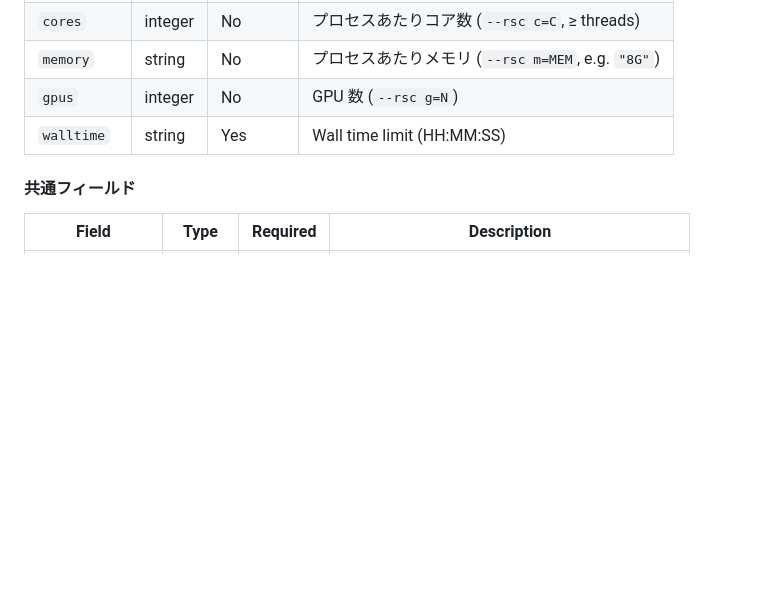
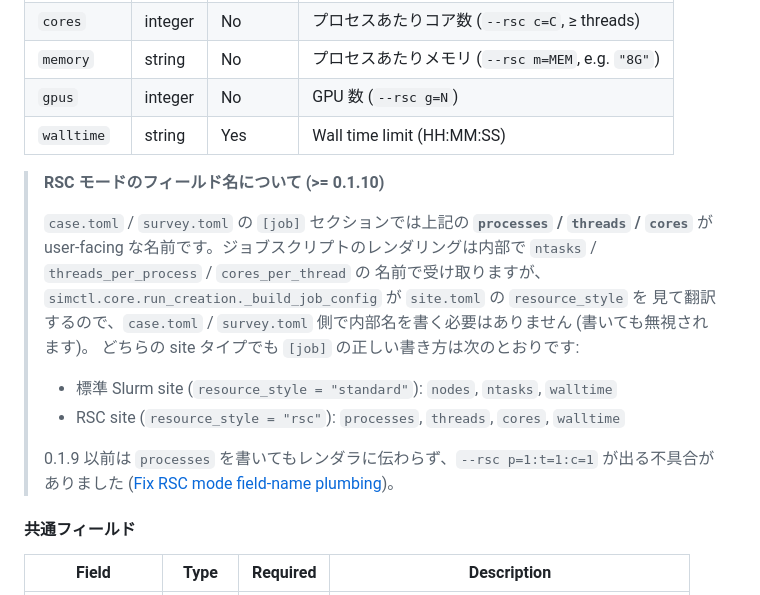
Before and after one commit to Nkzono99/hpc-simctl, a Markdown page: docs/toml-reference.md, the part around the change. GitHub-like rendering; blank space fills up the shorter version.

Commit message:
docs: explain user-facing vs internal RSC job field names (#5)
Add a callout to the [job] RSC-mode table in toml-reference.md
clarifying that case.toml / survey.toml only need the user-facing
``processes`` / ``threads`` / ``cores`` field names.  ``simctl >= 0.1.10``
translates them to the renderer-internal ``ntasks`` /
``threads_per_process`` / ``cores_per_thread`` based on the active
site profile, so users do not need to know the internal names.

Co-authored-by: Nkzono99 <210x218x@stu.kobe-u.ac.jp>
Co-authored-by: Claude Opus 4.6 (1M context) <noreply@anthropic.com>

```diff
--- a/docs/toml-reference.md
+++ b/docs/toml-reference.md
@@ -318,6 +318,20 @@ Slurm job parameters. These become `#SBATCH` directives in `job.sh`.
 | `memory` | string | No | プロセスあたりメモリ (`--rsc m=MEM`, e.g. `"8G"`) |
 | `gpus` | integer | No | GPU 数 (`--rsc g=N`) |
 | `walltime` | string | Yes | Wall time limit (HH:MM:SS) |
+
+> **RSC モードのフィールド名について (>= 0.1.10)**
+>
+> `case.toml` / `survey.toml` の `[job]` セクションでは上記の **`processes` / `threads` / `cores`** が user-facing
+> な名前です。ジョブスクリプトのレンダリングは内部で `ntasks` / `threads_per_process` / `cores_per_thread` の
+> 名前で受け取りますが、`simctl.core.run_creation._build_job_config` が `site.toml` の `resource_style` を
+> 見て翻訳するので、`case.toml` / `survey.toml` 側で内部名を書く必要はありません (書いても無視されます)。
+> どちらの site タイプでも `[job]` の正しい書き方は次のとおりです:
+>
+> - 標準 Slurm site (`resource_style = "standard"`): `nodes`, `ntasks`, `walltime`
+> - RSC site (`resource_style = "rsc"`): `processes`, `threads`, `cores`, `walltime`
+>
+> 0.1.9 以前は `processes` を書いてもレンダラに伝わらず、`--rsc p=1:t=1:c=1` が出る不具合がありました
+> ([Fix RSC mode field-name plumbing](https://github.com/Nkzono99/hpc-simctl/commit/0f7aac3))。
 
 #### 共通フィールド
 
```
